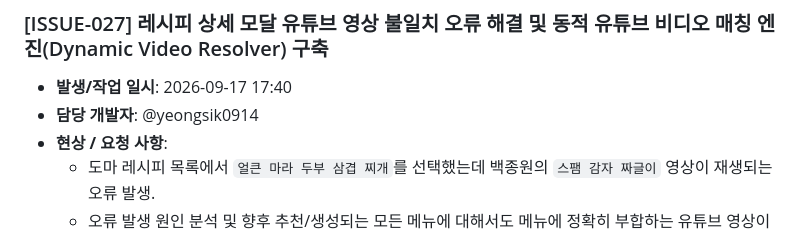
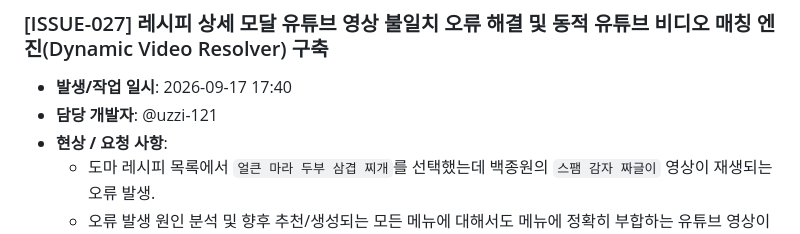
Before and after one commit to yeongsik0914/my_secret_recipe, a Markdown page: log.md, the part around the change. Rendered like a GitHub page.

Commit message:
docs: update developer handle to @uzzi-121 in ISSUE-027 (@uzzi-121)

```diff
--- a/log.md
+++ b/log.md
@@ -729,7 +729,7 @@
 
 ### [ISSUE-027] 레시피 상세 모달 유튜브 영상 불일치 오류 해결 및 동적 유튜브 비디오 매칭 엔진(Dynamic Video Resolver) 구축
 - **발생/작업 일시**: 2026-09-17 17:40
-- **담당 개발자**: @yeongsik0914
+- **담당 개발자**: @uzzi-121
 - **현상 / 요청 사항**:
   - 도마 레시피 목록에서 `얼큰 마라 두부 삼겹 찌개`를 선택했는데 백종원의 `스팸 감자 짜글이` 영상이 재생되는 오류 발생.
   - 오류 발생 원인 분석 및 향후 추천/생성되는 모든 메뉴에 대해서도 메뉴에 정확히 부합하는 유튜브 영상이 재생되도록 근본적 개선 요청.
```
